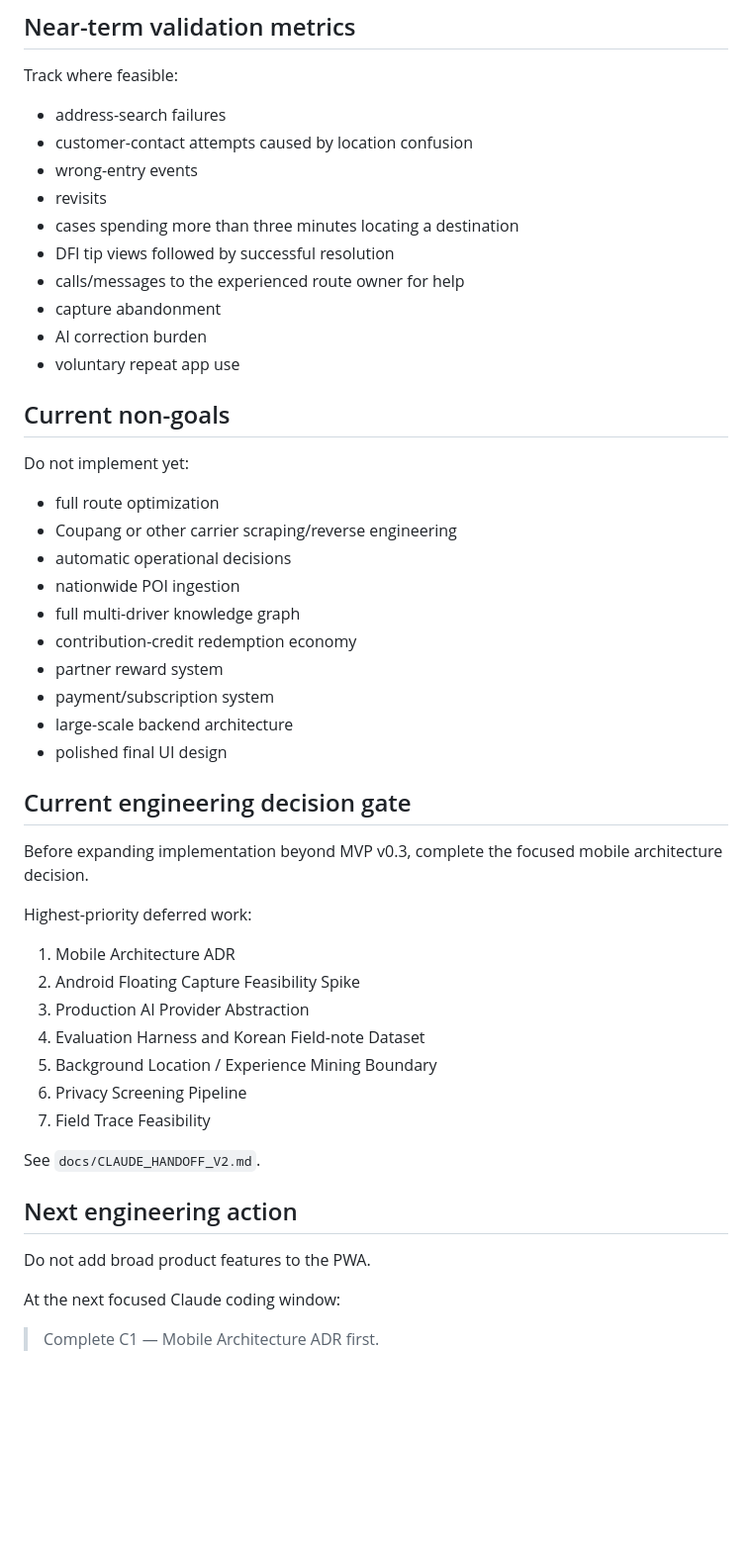
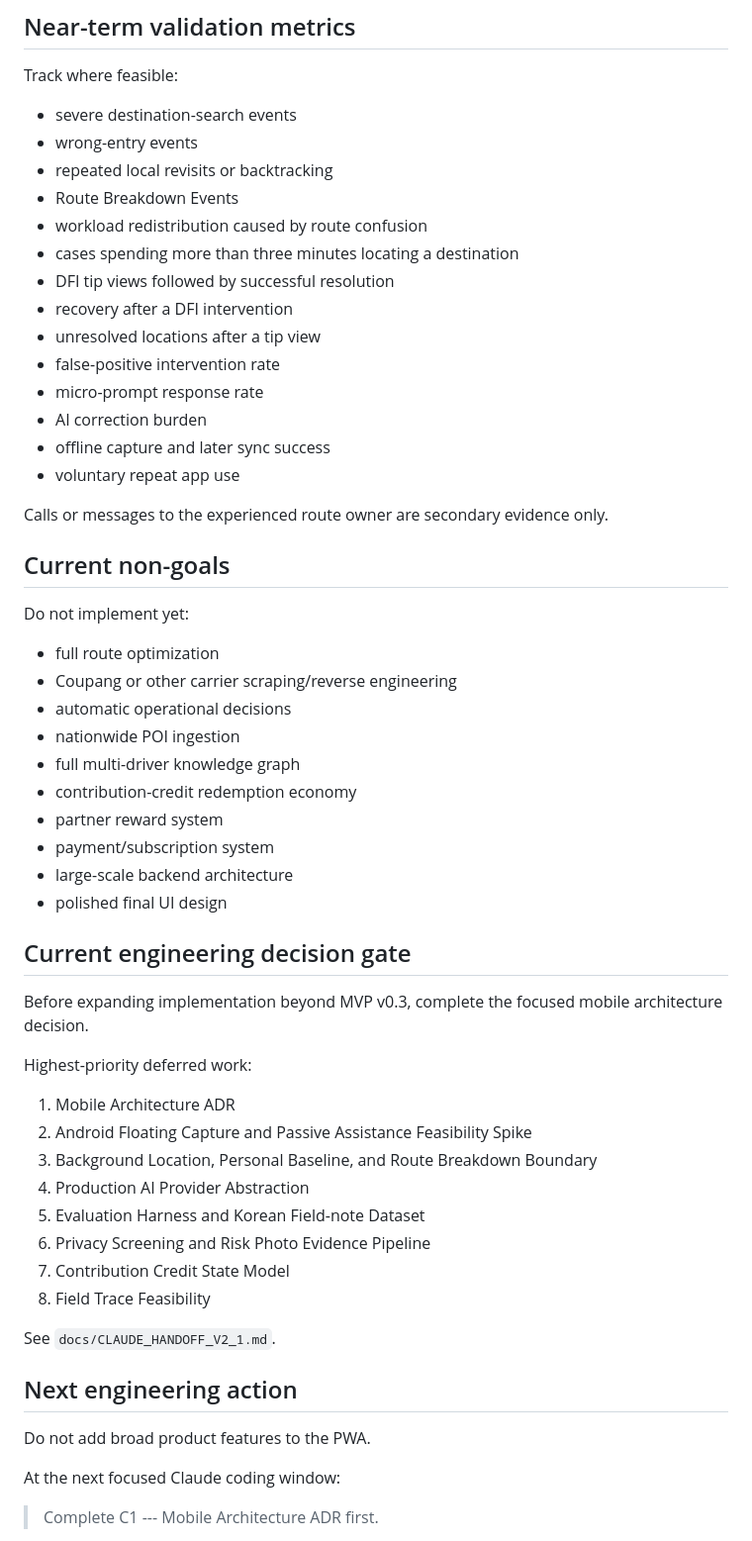
Before and after one commit to minos8458-web/delivery-field-intelligence, a Markdown page: BOOTSTRAP.md, the part around one of its changes. Shown at 99% size. Rendered like a GitHub page; blank space fills up the shorter version.

```diff
--- a/BOOTSTRAP.md
+++ b/BOOTSTRAP.md
@@ -115,47 +157,56 @@ Primary validation question:
 
 Track where feasible:
 
-- address-search failures
-- customer-contact attempts caused by location confusion
-- wrong-entry events
-- revisits
-- cases spending more than three minutes locating a destination
-- DFI tip views followed by successful resolution
-- calls/messages to the experienced route owner for help
-- capture abandonment
-- AI correction burden
-- voluntary repeat app use
+-   severe destination-search events
+-   wrong-entry events
+-   repeated local revisits or backtracking
+-   Route Breakdown Events
+-   workload redistribution caused by route confusion
+-   cases spending more than three minutes locating a destination
+-   DFI tip views followed by successful resolution
+-   recovery after a DFI intervention
+-   unresolved locations after a tip view
+-   false-positive intervention rate
+-   micro-prompt response rate
+-   AI correction burden
+-   offline capture and later sync success
+-   voluntary repeat app use
+
+Calls or messages to the experienced route owner are secondary evidence
+only.
 
 ## Current non-goals
 
 Do not implement yet:
 
-- full route optimization
-- Coupang or other carrier scraping/reverse engineering
-- automatic operational decisions
-- nationwide POI ingestion
-- full multi-driver knowledge graph
-- contribution-credit redemption economy
-- partner reward system
-- payment/subscription system
-- large-scale backend architecture
-- polished final UI design
+-   full route optimization
+-   Coupang or other carrier scraping/reverse engineering
+-   automatic operational decisions
+-   nationwide POI ingestion
+-   full multi-driver knowledge graph
+-   contribution-credit redemption economy
+-   partner reward system
+-   payment/subscription system
+-   large-scale backend architecture
+-   polished final UI design
 
 ## Current engineering decision gate
 
-Before expanding implementation beyond MVP v0.3, complete the focused mobile architecture decision.
+Before expanding implementation beyond MVP v0.3, complete the focused
+mobile architecture decision.
 
 Highest-priority deferred work:
 
-1. Mobile Architecture ADR
-2. Android Floating Capture Feasibility Spike
-3. Production AI Provider Abstraction
-4. Evaluation Harness and Korean Field-note Dataset
-5. Background Location / Experience Mining Boundary
-6. Privacy Screening Pipeline
-7. Field Trace Feasibility
+1.  Mobile Architecture ADR
+2.  Android Floating Capture and Passive Assistance Feasibility Spike
+3.  Background Location, Personal Baseline, and Route Breakdown Boundary
+4.  Production AI Provider Abstraction
+5.  Evaluation Harness and Korean Field-note Dataset
+6.  Privacy Screening and Risk Photo Evidence Pipeline
+7.  Contribution Credit State Model
+8.  Field Trace Feasibility
 
-See `docs/CLAUDE_HANDOFF_V2.md`.
+See `docs/CLAUDE_HANDOFF_V2_1.md`.
 
 ## Next engineering action
 
@@ -163,5 +214,5 @@ Do not add broad product features to the PWA.
 
 At the next focused Claude coding window:
 
-> Complete C1 — Mobile Architecture ADR first.
+> Complete C1 --- Mobile Architecture ADR first.
 
```
Also changed, not shown: other parts of BOOTSTRAP.md (+122 -60 lines).
